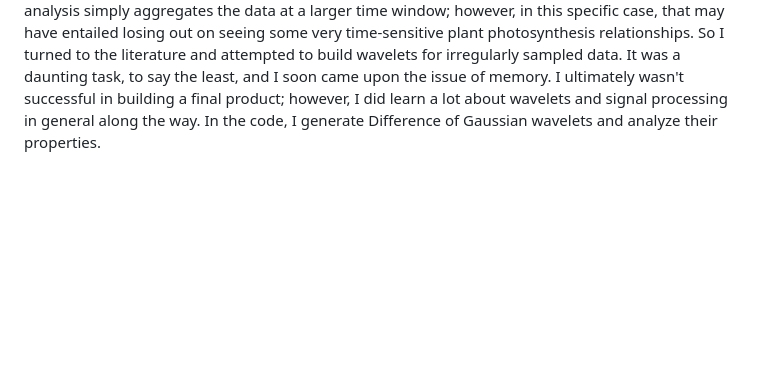
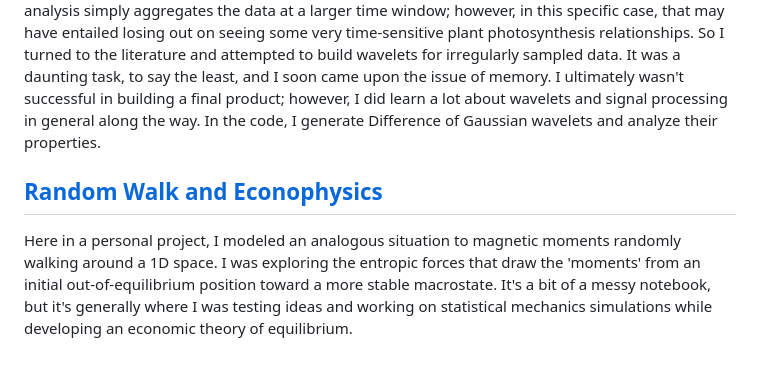
Before and after one commit to neillinehan/NeilLinehanPortfolio, a Markdown page: README.md, the part around the change. Drawn GitHub-style; blank space fills up the shorter version.

Commit message:
Added econophysics notebook summary

```diff
--- a/README.md
+++ b/README.md
@@ -13,3 +13,6 @@ This code was developed during my time as a Research Assistant at UNL. The goal
 
 ## [Wavelets for Irregularly Sampled data](https://github.com/neillinehan/NeilLinehanPortfolio/blob/main/wavelets_for_irregular_data.ipynb)
 During my tenure at UNL, I analyzed data from an ultraspectral spectrometer that collected data approximately every minute. I say 'approximately' because the actual duration was dependent on how much light the sensor had received during its integration time. The result was irregularly sampled data, one of the most common data problems and one of the least addressed. Most data analysis simply aggregates the data at a larger time window; however, in this specific case, that may have entailed losing out on seeing some very time-sensitive plant photosynthesis relationships. So I turned to the literature and attempted to build wavelets for irregularly sampled data. It was a daunting task, to say the least, and I soon came upon the issue of memory. I ultimately wasn't successful in building a final product; however, I did learn a lot about wavelets and signal processing in general along the way. In the code, I generate Difference of Gaussian wavelets and analyze their properties.
+
+## [Random Walk and Econophysics](https://github.com/neillinehan/NeilLinehanPortfolio/blob/main/econophysics.ipynb)
+Here in a personal project, I modeled an analogous situation to magnetic moments randomly walking around a 1D space. I was exploring the entropic forces that draw the 'moments' from an initial out-of-equilibrium position toward a more stable macrostate. It's a bit of a messy notebook, but it's generally where I was testing ideas and working on statistical mechanics simulations while developing an economic theory of equilibrium.
```
